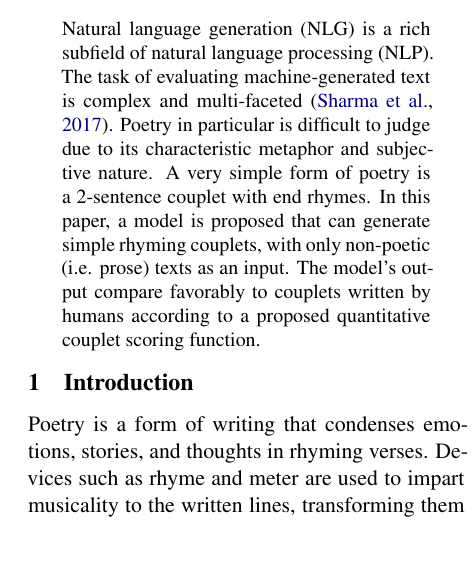
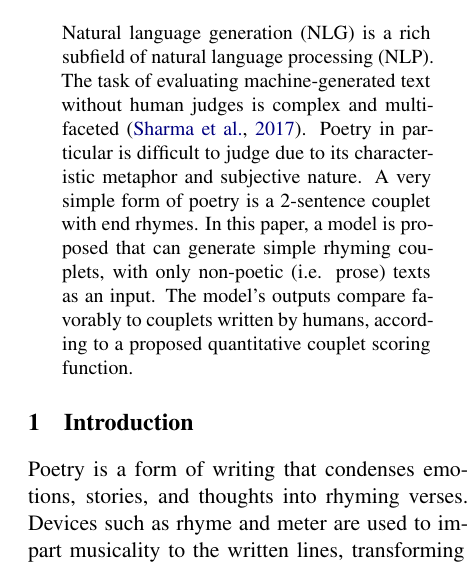
Before and after one commit to milhouse74/prose2poetry, a LaTeX paper (docs/report/final_report.tex): part of one column of page 1 of 6, cut so that both start at the same text. Compiled offline with XeLaTeX.

Commit message:
Last minute typos

```diff
--- a/docs/report/final_report.tex
+++ b/docs/report/final_report.tex
@@ -70,7 +70,7 @@
 % ABSTRACT			%
 %%%%%%%%%%%%%%
 \begin{abstract}
-	Natural language generation (NLG) is a rich subfield of natural language processing (NLP). The task of evaluating machine-generated text is complex and multi-faceted \cite{nlgeval}. Poetry in particular is difficult to judge due to its characteristic metaphor and subjective nature. A very simple form of poetry is a 2-sentence couplet with end rhymes. In this paper, a model is proposed that can generate simple rhyming couplets, with only non-poetic (i.e. prose) texts as an input. The model's output compare favorably to couplets written by humans according to a proposed quantitative couplet scoring function.
+	Natural language generation (NLG) is a rich subfield of natural language processing (NLP). The task of evaluating machine-generated text without human judges is complex and multi-faceted \cite{nlgeval}. Poetry in particular is difficult to judge due to its characteristic metaphor and subjective nature. A very simple form of poetry is a 2-sentence couplet with end rhymes. In this paper, a model is proposed that can generate simple rhyming couplets, with only non-poetic (i.e. prose) texts as an input. The model's outputs compare favorably to couplets written by humans, according to a proposed quantitative couplet scoring function.
 \end{abstract}
 
 %%%%%%%%%%%%%%
@@ -79,7 +79,7 @@
 \section{Introduction}
 \label{sec:intro}
 
-Poetry is a form of writing that condenses emotions, stories, and thoughts in rhyming verses. Devices such as rhyme and meter are used to impart musicality to the written lines, transforming them into an artistic performance beyond simple information transfer. Underneath the surface, or \textit{form} of the poem, \textit{metaphor} is often used to weave subtexts and hidden meanings. There are many style of poems ranging from the \textit{haiku} and \textit{sonnet}, which have strict rules, to \textit{free verse} which has a more flexible structure \citep{poem_type}.
+Poetry is a form of writing that condenses emotions, stories, and thoughts into rhyming verses. Devices such as rhyme and meter are used to impart musicality to the written lines, transforming them into an artistic performance beyond simple information transfer. Underneath the surface, or \textit{form} of the poem, \textit{metaphor} is often used to weave subtexts and hidden meanings. There are many style of poems ranging from the \textit{haiku} and \textit{sonnet}, which have strict rules, to \textit{free verse} which has a more flexible structure \citep{poem_type}.
 
 Rhyme is not the only component of poetry, but it is one of the most important. In rhyming poems, rhymes can occur in the middle of the lines, known as \textit{internal} or \textit{middle rhyme} \cite{internal_rhyme_def}, but the most typical is the \textit{end rhyme} \cite{end_rhyme_def} on the last words of the lines. There are also multiple types of rhyme. There is \textit{perfect rhyme}, where the two words have the exact same assonance and number of syllables, \textit{masculine rhyme}, where the rhyme is on the stressed last syllable, and \textit{feminine rhyme}, where the rhyme is on the unstressed last syllable \citep{poem_rhyme_type}.
 
```
